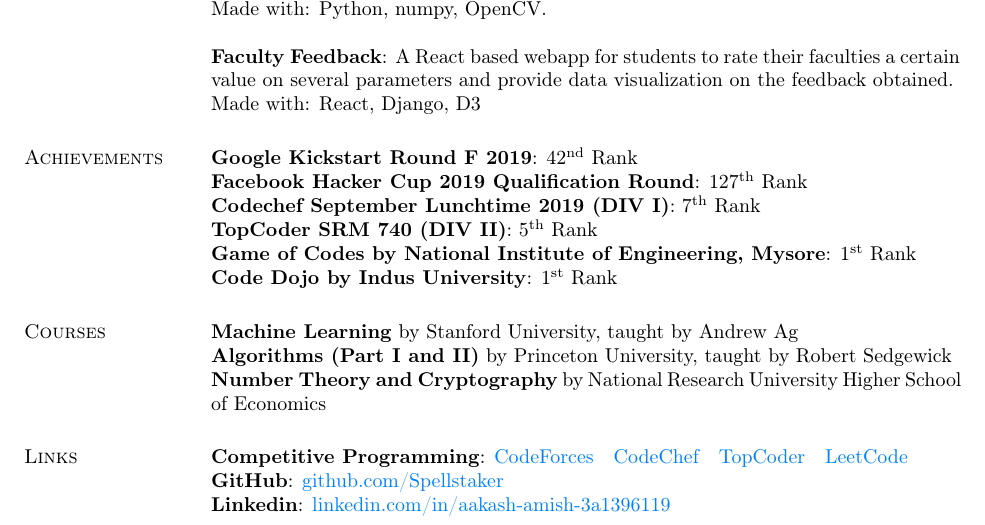
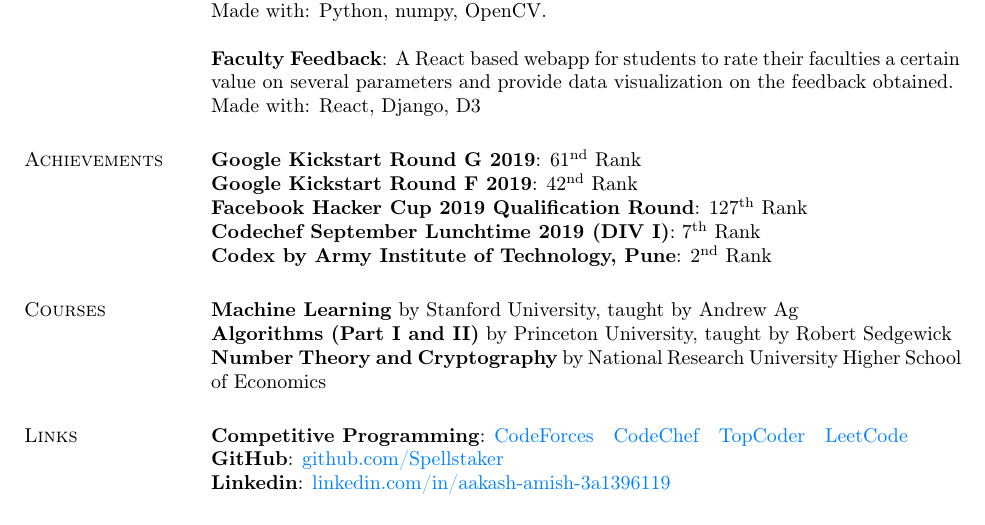
Before and after one commit to Spellstaker/Resume, a LaTeX CV (Resume.tex): part of the page, cut so that both start at the same text. Compiled offline with pdfLaTeX.

Commit message:
Updated Achievements

```diff
--- a/Resume.tex
+++ b/Resume.tex
@@ -56,12 +56,11 @@
 			Made with: React, Django, D3
 
 		\section{Achievements}
+			\textbf{Google Kickstart Round G 2019}: 61\textsuperscript{nd} Rank\\
 			\textbf{Google Kickstart Round F 2019}: 42\textsuperscript{nd} Rank\\
 			\textbf{Facebook Hacker Cup 2019 Qualification Round}: 127\textsuperscript{th} Rank\\
 			\textbf{Codechef  September Lunchtime 2019 (DIV I)}: 7\textsuperscript{th} Rank\\
-			\textbf{TopCoder SRM 740 (DIV II)}: 5\textsuperscript{th} Rank\\
-			\textbf{Game of Codes by National Institute of Engineering, Mysore}: 1\textsuperscript{st} Rank\\
-			\textbf{Code Dojo by Indus University}: 1\textsuperscript{st} Rank
+			\textbf{Codex by Army Institute of Technology, Pune}: 2\textsuperscript{nd} Rank
 
 		\section{Courses}
 			\textbf{Machine Learning} by Stanford University, taught by Andrew Ag\\
```
Also changed, not shown: Resume.pdf, 1 other file.
